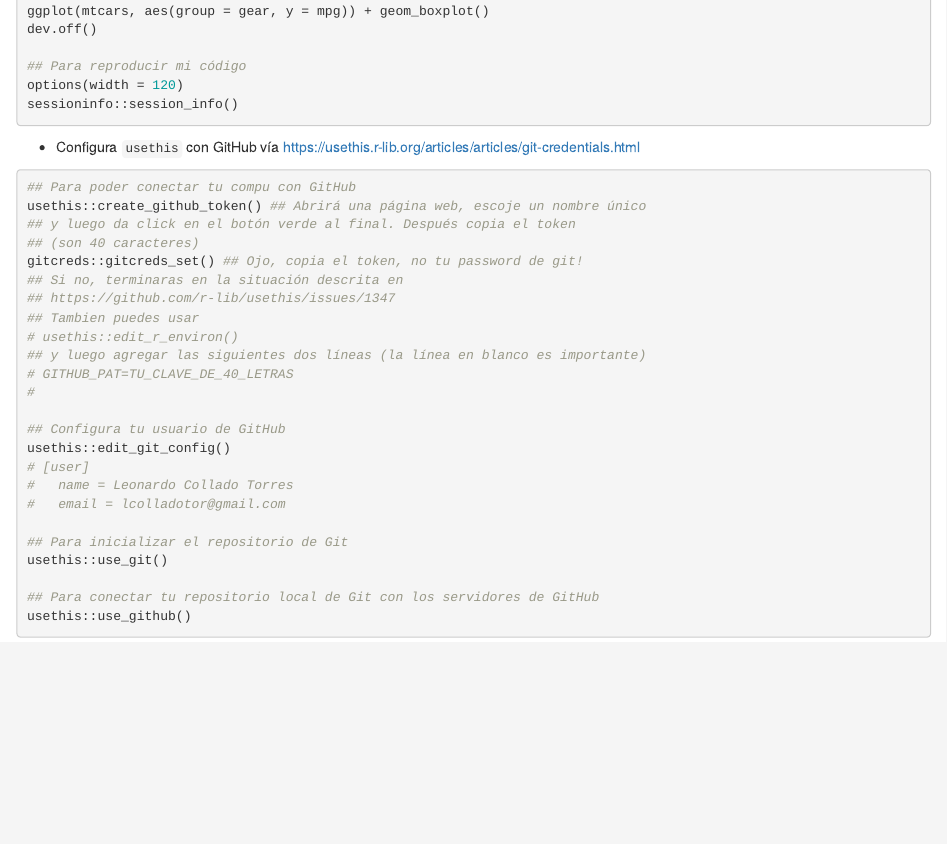
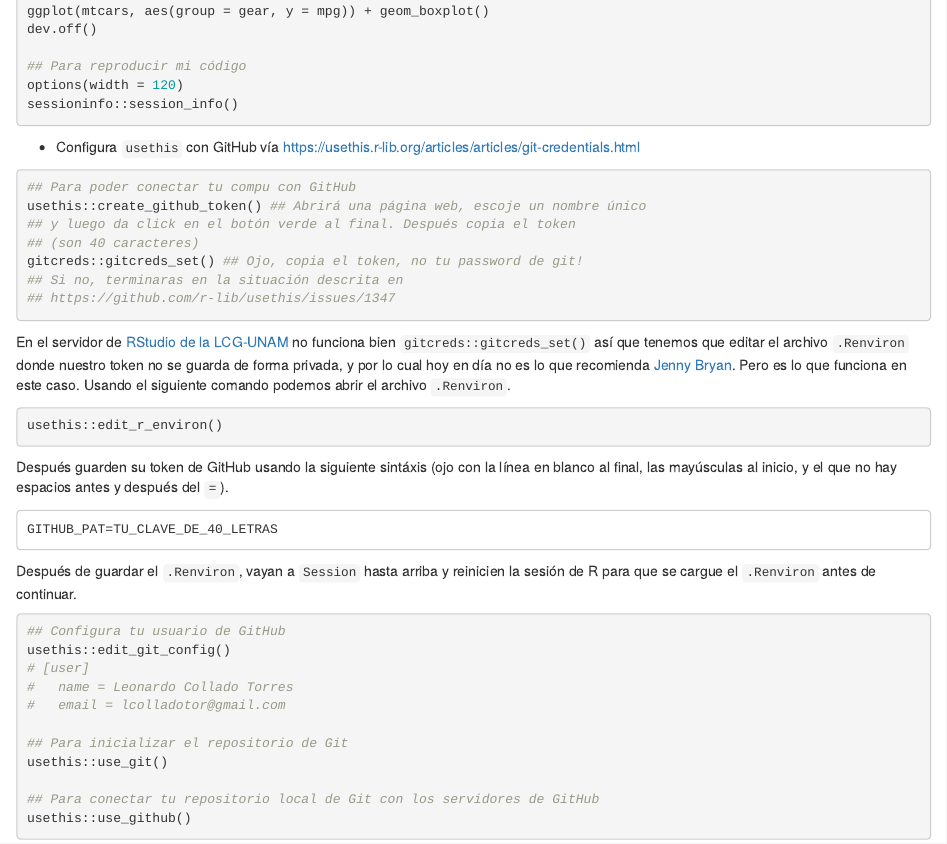
Before and after one commit to lcolladotor/rnaseq_LCG-UNAM_2021, an R Markdown document (01_intro_rstudio.Rmd): the page in a window 1100 px wide, from 2290 px down. Rendered offline with R 4.5, knitr and Pandoc, with nearby package versions; drawn as R Markdown's standard HTML page in place of the format the file asks for.

Commit message:
Editar setup de Git para el servidor de la LCG-UNAM

````diff
--- a/01_intro_rstudio.Rmd
+++ b/01_intro_rstudio.Rmd
@@ -127,7 +127,7 @@ sessioninfo::session_info()
 
 * Configura `usethis` con GitHub vía https://usethis.r-lib.org/articles/articles/git-credentials.html
 
-```{r use_git, eval = FALSE}
+```{r use_git_init, eval = FALSE}
 ## Para poder conectar tu compu con GitHub
 usethis::create_github_token() ## Abrirá una página web, escoje un nombre único
 ## y luego da click en el botón verde al final. Después copia el token
@@ -135,12 +135,25 @@ usethis::create_github_token() ## Abrirá una página web, escoje un nombre úni
 gitcreds::gitcreds_set() ## Ojo, copia el token, no tu password de git!
 ## Si no, terminaras en la situación descrita en
 ## https://github.com/r-lib/usethis/issues/1347
-## Tambien puedes usar
-# usethis::edit_r_environ()
-## y luego agregar las siguientes dos líneas (la línea en blanco es importante)
-# GITHUB_PAT=TU_CLAVE_DE_40_LETRAS
-#
+```
 
+
+En el servidor de [RStudio de la LCG-UNAM](http://132.248.220.108:8787/) no funciona bien `gitcreds::gitcreds_set()` así que tenemos que editar el archivo `.Renviron` donde nuestro token no se guarda de forma privada, y por lo cual hoy en día no es lo que recomienda [Jenny Bryan](https://twitter.com/JennyBryan). Pero es lo que funciona en este caso. Usando el siguiente comando podemos abrir el archivo `.Renviron`.
+
+```{r edit_r_envir, eval = FALSE}
+usethis::edit_r_environ()
+```
+
+Después guarden su token de GitHub usando la siguiente sintáxis (ojo con la línea en blanco al final, las mayúsculas al inicio, y el que no hay espacios antes y después del `=`).
+
+```
+GITHUB_PAT=TU_CLAVE_DE_40_LETRAS
+
+```
+
+Después de guardar el `.Renviron`, vayan a `Session` hasta arriba y reinicien la sesión de R para que se cargue el `.Renviron` antes de continuar.
+
+```{r use_git_cont, eval = FALSE}
 ## Configura tu usuario de GitHub
 usethis::edit_git_config()
 # [user]
````
